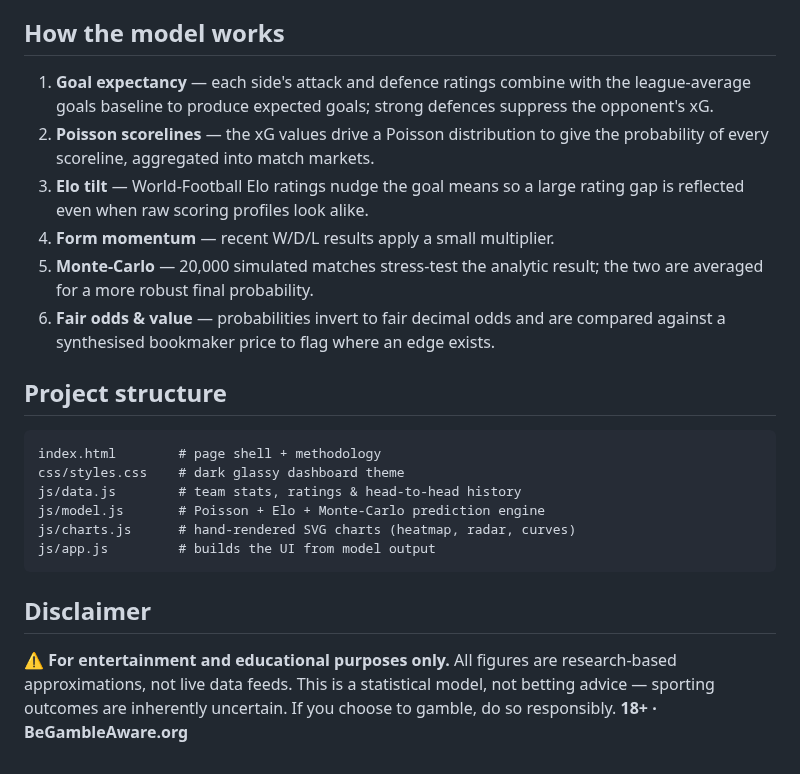
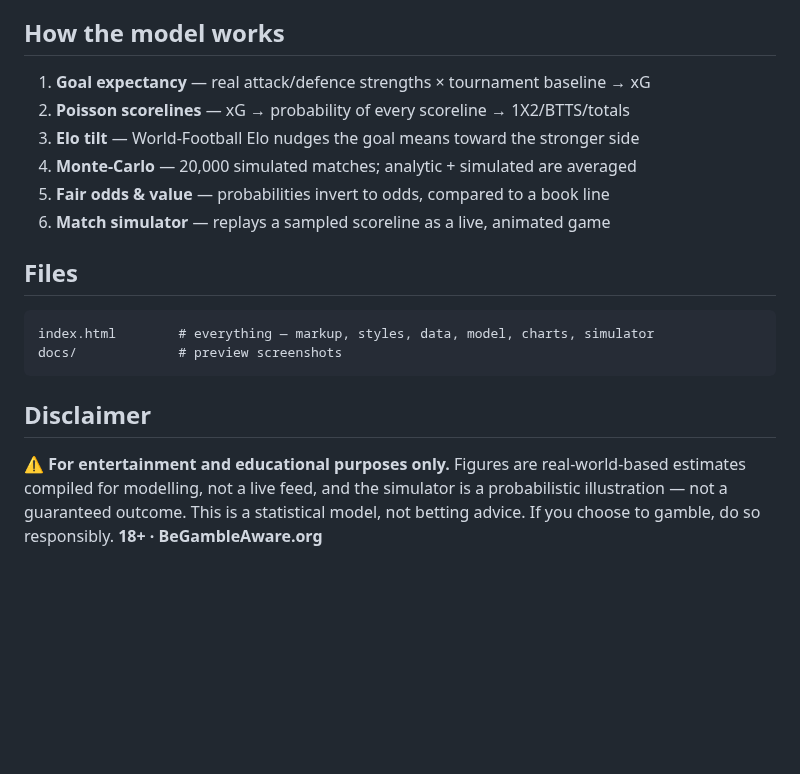
Before and after one commit to awojtowicz590-create/My-project-, a Markdown page: README.md, the part around one of its changes. Drawn GitHub-style; blank space fills up the shorter version.

````diff
--- a/README.md
+++ b/README.md
@@ -26,33 +52,24 @@ For each fixture the model produces:
 
 ## How the model works
 
-1. **Goal expectancy** — each side's attack and defence ratings combine with the
-   league-average goals baseline to produce expected goals; strong defences
-   suppress the opponent's xG.
-2. **Poisson scorelines** — the xG values drive a Poisson distribution to give
-   the probability of every scoreline, aggregated into match markets.
-3. **Elo tilt** — World-Football Elo ratings nudge the goal means so a large
-   rating gap is reflected even when raw scoring profiles look alike.
-4. **Form momentum** — recent W/D/L results apply a small multiplier.
-5. **Monte-Carlo** — 20,000 simulated matches stress-test the analytic result;
-   the two are averaged for a more robust final probability.
-6. **Fair odds & value** — probabilities invert to fair decimal odds and are
-   compared against a synthesised bookmaker price to flag where an edge exists.
+1. **Goal expectancy** — real attack/defence strengths × tournament baseline → xG
+2. **Poisson scorelines** — xG → probability of every scoreline → 1X2/BTTS/totals
+3. **Elo tilt** — World-Football Elo nudges the goal means toward the stronger side
+4. **Monte-Carlo** — 20,000 simulated matches; analytic + simulated are averaged
+5. **Fair odds & value** — probabilities invert to odds, compared to a book line
+6. **Match simulator** — replays a sampled scoreline as a live, animated game
 
-## Project structure
+## Files
 
 ```
-index.html        # page shell + methodology
-css/styles.css    # dark glassy dashboard theme
-js/data.js        # team stats, ratings & head-to-head history
-js/model.js       # Poisson + Elo + Monte-Carlo prediction engine
-js/charts.js      # hand-rendered SVG charts (heatmap, radar, curves)
-js/app.js         # builds the UI from model output
+index.html        # everything — markup, styles, data, model, charts, simulator
+docs/             # preview screenshots
 ```
 
 ## Disclaimer
 
-⚠️ **For entertainment and educational purposes only.** All figures are
-research-based approximations, not live data feeds. This is a statistical model,
-not betting advice — sporting outcomes are inherently uncertain. If you choose to
-gamble, do so responsibly. **18+ · BeGambleAware.org**
+⚠️ **For entertainment and educational purposes only.** Figures are
+real-world-based estimates compiled for modelling, not a live feed, and the
+simulator is a probabilistic illustration — not a guaranteed outcome. This is a
+statistical model, not betting advice. If you choose to gamble, do so
+responsibly. **18+ · BeGambleAware.org**
````
Also changed, not shown: other parts of README.md (+43 -17 lines), docs/simulator.png (added), 7 other files.
